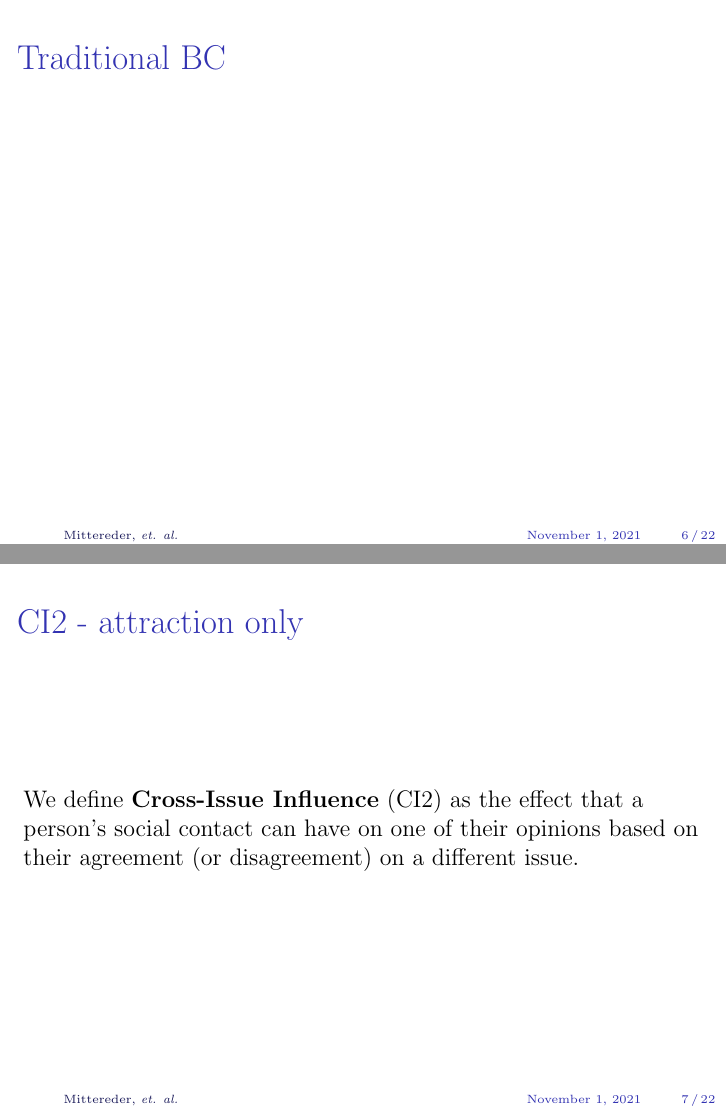
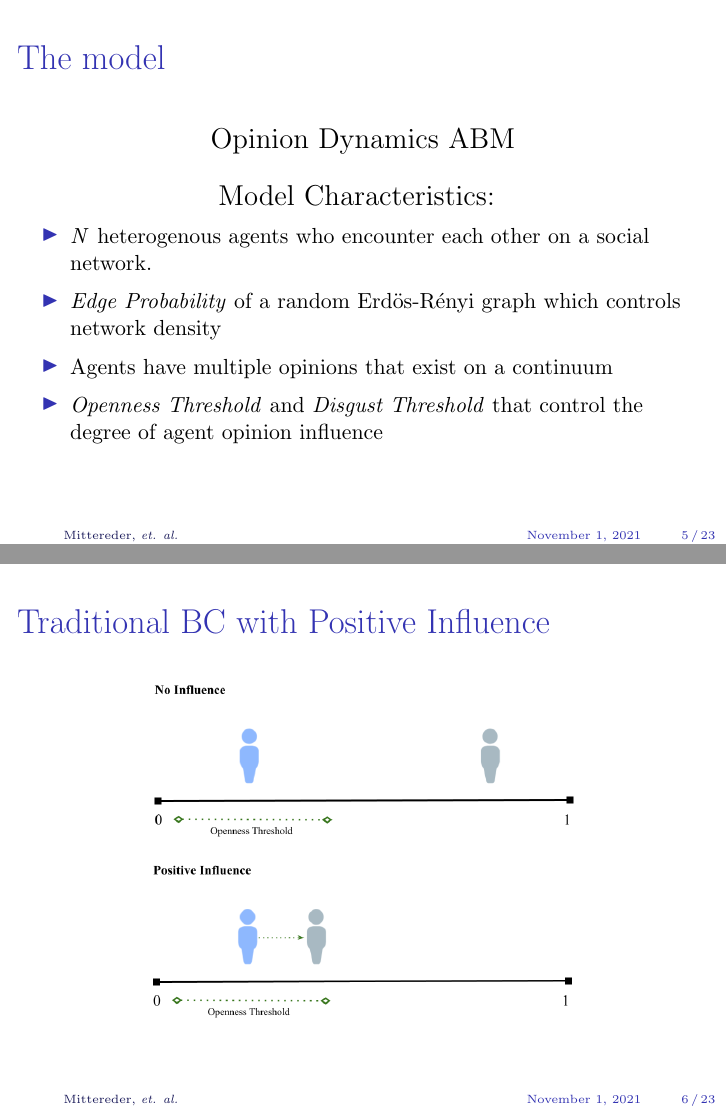
Before and after one commit to jmittere/Peacemakers, LaTeX slides (prez/slides.tex): pages 10 and 11 of 26 before the commit and pages 9 and 10 of 27 after it, joined at a grey line. Compiled offline with pdfLaTeX.

Commit message:
added CI2 and I2 diagrams and added some model params details

```diff
--- a/prez/slides.tex
+++ b/prez/slides.tex
@@ -99,12 +106,39 @@ Stephen TODO:
 % ER edge prob is a parameter
 
 % Multiple continuous opinions
+\large
+
+\centering
+Opinion Dynamics ABM
+
+\vspace{.05in}
+Model Characteristics:
+\vspace{-.15in}
+
+\small
+\begin{itemize}
+\itemsep.1em
+\item \textit{N} heterogenous agents who encounter each other on a social network.
+\item \textit{Edge Probability} of a random Erd\"{o}s-R\'{e}nyi graph which controls network density
+\item Agents have multiple opinions that exist on a continuum
+\item \textit{Openness Threshold} and \textit{Disgust Threshold} that control the degree of agent opinion influence
+\end{itemize}
+
 
 \end{frame}
 
 
-\begin{frame}[c]{Traditional BC}  % Justin
+\begin{frame}[c]{Traditional BC with Positive Influence}  % Justin
 
 % Here is traditional bounded confidence (BC) from Hegelsmen-Krause
 
 % Show one number line and two peeps
+\begin{figure}
+	\includegraphics[width=0.65\textwidth]{images/BCNoInfluence.png}
+	\hfill
+	\includegraphics[width=0.65\textwidth]{images/BCPositiveInfluence.png}
+	%TODO: add captions
+\end{figure}
+
+
+\end{frame}
@@ -112,18 +170,7 @@ Stephen TODO:
 \end{frame}
 
 
-\begin{frame}[c]{CI2 - attraction only}  % Justin
-
-We define \textbf{Cross-Issue Influence} (CI2) as the effect that a person's
-social contact can have on one of their opinions based on their agreement (or
-disagreement) on a different issue.
-
-% Show two number line and two peeps, with an attraction due to openness
-
-\end{frame}
-
-
-\begin{frame}[c]{CI2 - add repulsion}  % Justin
+\begin{frame}[c]{Cross-Issue Influence (adding Negative)}  % Justin
 
 % Show two number line and two peeps, with a repulsion due to disgust
 
```
Also changed, not shown: prez/HighAssortDiagram.png (deleted), prez/LowAssortDiagram.png (deleted), prez/images/BCNegativeInfluence.png (added), prez/images/BCNoInfluence.png (added), prez/images/BCPositiveInfluence.png (added), prez/images/CI2Attraction.png (added), prez/images/CI2Repulsion.png (added), prez/images/Capitol.png (added), prez/images/HighAssortDiagram.png (added), prez/images/LowAssortDiagram.png (added), prez/images/assortativityGraph.png (renamed from prez/assortativityGraph.png), prez/images/usa.png (renamed from prez/usa.png), prez/slides.tex (39 more changed lines).
